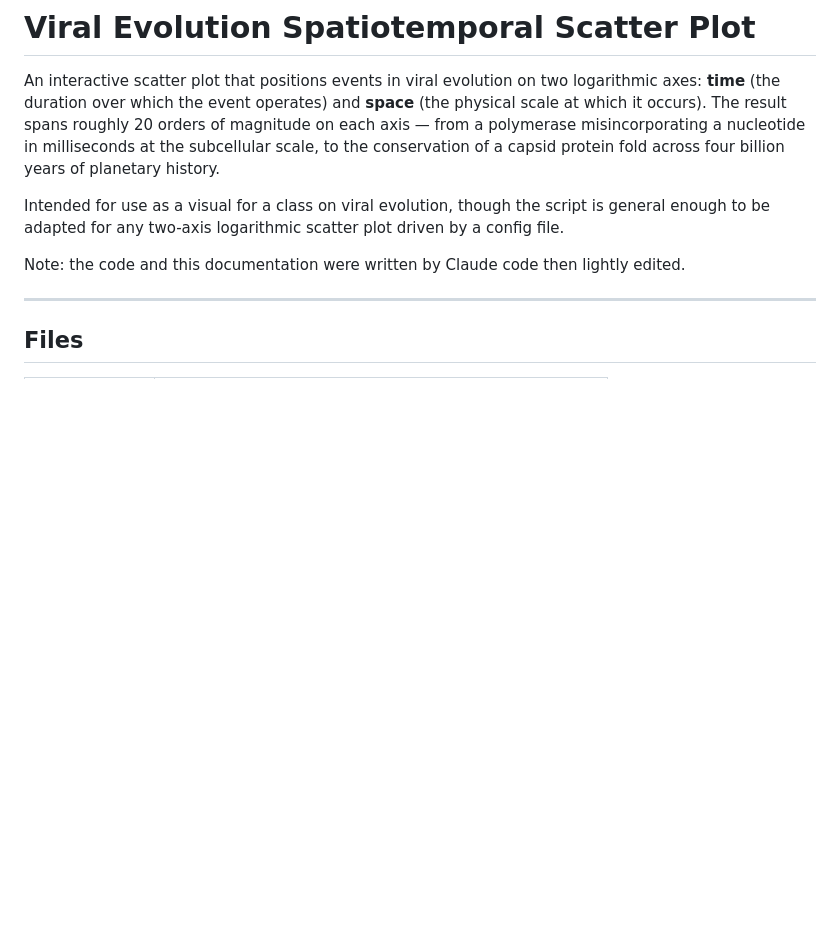
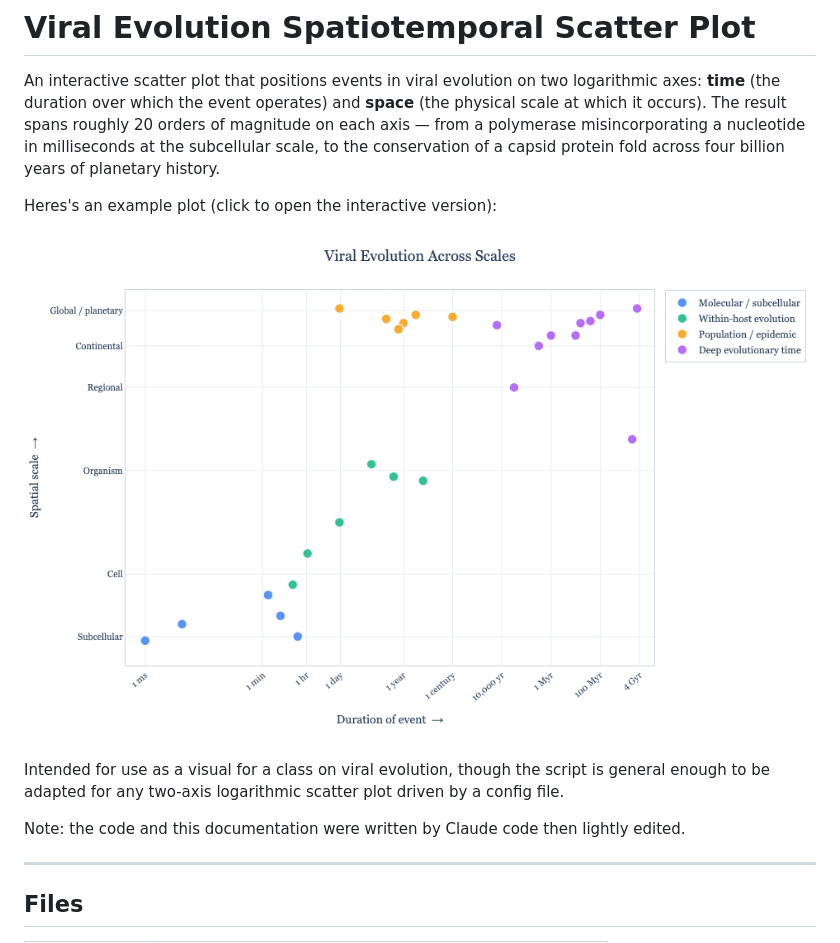
Before and after one commit to VirologyCharite/viral-spatiotemporal-evolution-plot, a Markdown page: README.md, the part around the change. Rendered like a GitHub page; pictures changed too: docs/plot.png (added); blank space fills up the shorter version.

Commit message:
Added docs and dependency on kaleido for making static images.

```diff
--- a/README.md
+++ b/README.md
@@ -6,6 +6,10 @@ logarithmic axes: **time** (the duration over which the event operates) and
 orders of magnitude on each axis — from a polymerase misincorporating a
 nucleotide in milliseconds at the subcellular scale, to the conservation of a
 capsid protein fold across four billion years of planetary history.
+
+Heres's an example plot (click to open the interactive version):
+
+[![Viral evolution spatiotemporal plot](docs/plot.png)](https://VirologyCharite.github.io/viral-spatiotemporal-evolution-plot/index.html)
 
 Intended for use as a visual for a class on viral evolution, though
 the script is general enough to be adapted for any two-axis
```
Also changed, not shown: 3 other files.
